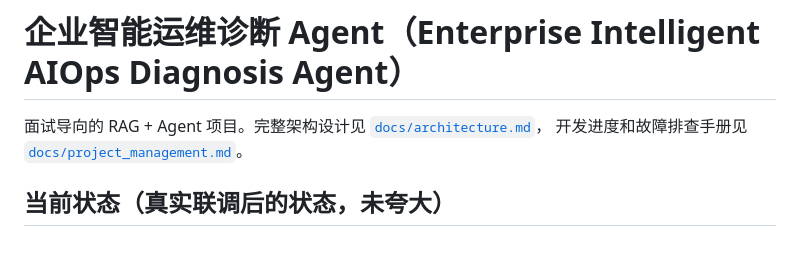
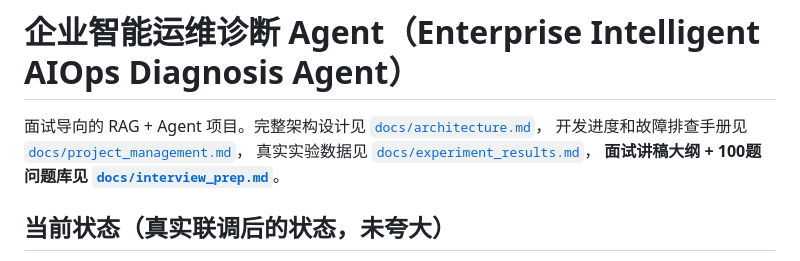
Before and after one commit to Thedan-1/enterprise-aiops-agent, a Markdown page: README.md, the part around the change. Drawn GitHub-style.

```diff
--- a/README.md
+++ b/README.md
@@ -1,7 +1,9 @@
 # 企业智能运维诊断 Agent（Enterprise Intelligent AIOps Diagnosis Agent）
 
 面试导向的 RAG + Agent 项目。完整架构设计见 [`docs/architecture.md`](docs/architecture.md)，
-开发进度和故障排查手册见 [`docs/project_management.md`](docs/project_management.md)。
+开发进度和故障排查手册见 [`docs/project_management.md`](docs/project_management.md)，
+真实实验数据见 [`docs/experiment_results.md`](docs/experiment_results.md)，
+**面试讲稿大纲 + 100题问题库见 [`docs/interview_prep.md`](docs/interview_prep.md)**。
 
 ## 当前状态（真实联调后的状态，未夸大）
 
```
Also changed, not shown: docs/interview_prep.md (added, +228 -0 lines).
